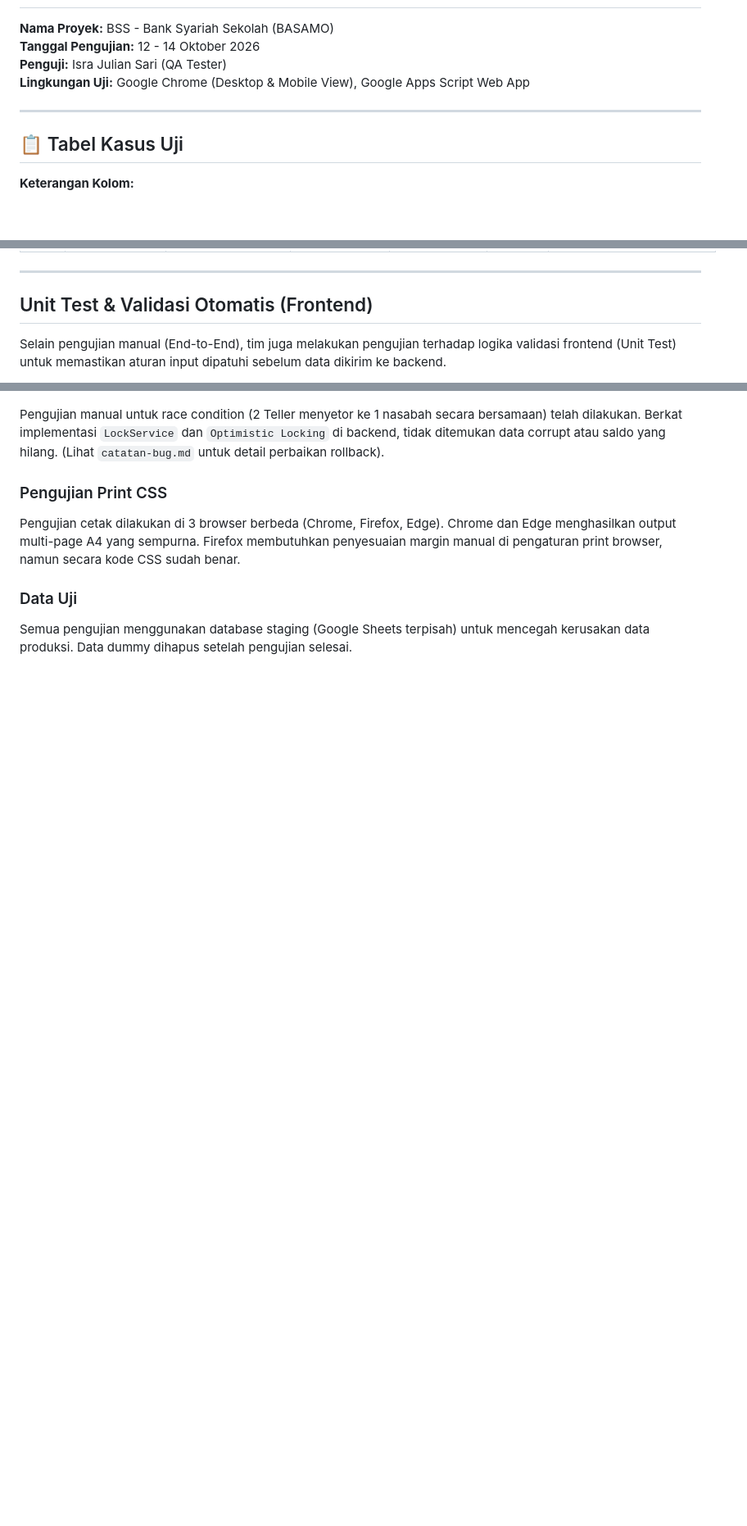
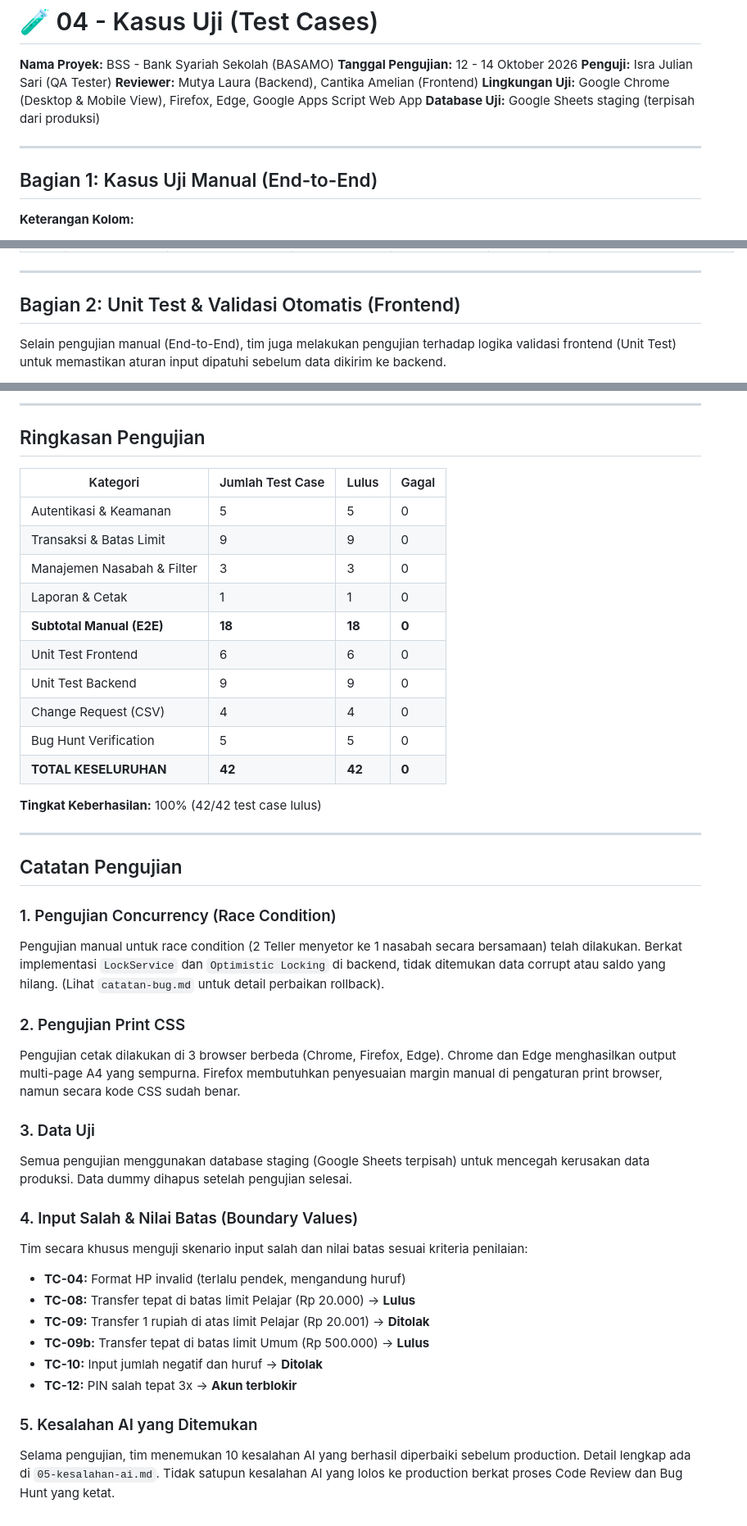
Before and after one commit to lauramutya580-dev/steampreneur-basamo, a Markdown page: docs/04-kasus-uji.md, 3 parts joined by grey strips. Shown at 82% size. Rendered like a GitHub page; blank space fills up the shorter version.

```diff
--- a/docs/04-kasus-uji.md
+++ b/docs/04-kasus-uji.md
@@ -3,11 +3,13 @@
 **Nama Proyek:** BSS - Bank Syariah Sekolah (BASAMO)
 **Tanggal Pengujian:** 12 - 14 Oktober 2026
 **Penguji:** Isra Julian Sari (QA Tester)
-**Lingkungan Uji:** Google Chrome (Desktop & Mobile View), Google Apps Script Web App
+**Reviewer:** Mutya Laura (Backend), Cantika Amelian (Frontend)
+**Lingkungan Uji:** Google Chrome (Desktop & Mobile View), Firefox, Edge, Google Apps Script Web App
+**Database Uji:** Google Sheets staging (terpisah dari produksi)
 
 ---
 
-## 📋 Tabel Kasus Uji
+## Bagian 1: Kasus Uji Manual (End-to-End)
 
 **Keterangan Kolom:**
 - **Bagian A (Hasil yang diharapkan):** Dihitung/ditentukan secara manual oleh tim berdasarkan aturan bisnis sebelum pengujian.
@@ -32,7 +35,7 @@
 
 ---
 
-##  Unit Test & Validasi Otomatis (Frontend)
+## Bagian 2: Unit Test & Validasi Otomatis (Frontend)
 
 Selain pengujian manual (End-to-End), tim juga melakukan pengujian terhadap logika validasi frontend (Unit Test) untuk memastikan aturan input dipatuhi sebelum data dikirim ke backend.
 
@@ -80,7 +105,43 @@ Tim membuat skrip *automated testing* untuk backend (Google Apps Script) guna me
+---
+
+## Ringkasan Pengujian
+
+| Kategori | Jumlah Test Case | Lulus | Gagal |
+|----------|-----------------|-------|-------|
+| Autentikasi & Keamanan | 5 | 5 | 0 |
+| Transaksi & Batas Limit | 9 | 9 | 0 |
+| Manajemen Nasabah & Filter | 3 | 3 | 0 |
+| Laporan & Cetak | 1 | 1 | 0 |
+| **Subtotal Manual (E2E)** | **18** | **18** | **0** |
+| Unit Test Frontend | 6 | 6 | 0 |
+| Unit Test Backend | 9 | 9 | 0 |
+| Change Request (CSV) | 4 | 4 | 0 |
+| Bug Hunt Verification | 5 | 5 | 0 |
+| **TOTAL KESELURUHAN** | **42** | **42** | **0** |
+
+**Tingkat Keberhasilan:** 100% (42/42 test case lulus)
+
+---
+
+## Catatan Pengujian
+
+### 1. Pengujian Concurrency (Race Condition)
 Pengujian manual untuk race condition (2 Teller menyetor ke 1 nasabah secara bersamaan) telah dilakukan. Berkat implementasi `LockService` dan `Optimistic Locking` di backend, tidak ditemukan data corrupt atau saldo yang hilang. (Lihat `catatan-bug.md` untuk detail perbaikan rollback).
 
-### Pengujian Print CSS
+### 2. Pengujian Print CSS
 Pengujian cetak dilakukan di 3 browser berbeda (Chrome, Firefox, Edge). Chrome dan Edge menghasilkan output multi-page A4 yang sempurna. Firefox membutuhkan penyesuaian margin manual di pengaturan print browser, namun secara kode CSS sudah benar.
 
-### Data Uji
+### 3. Data Uji
 Semua pengujian menggunakan database staging (Google Sheets terpisah) untuk mencegah kerusakan data produksi. Data dummy dihapus setelah pengujian selesai.
+
+### 4. Input Salah & Nilai Batas (Boundary Values)
+Tim secara khusus menguji skenario input salah dan nilai batas sesuai kriteria penilaian:
+- **TC-04:** Format HP invalid (terlalu pendek, mengandung huruf)
+- **TC-08:** Transfer tepat di batas limit Pelajar (Rp 20.000) → **Lulus**
+- **TC-09:** Transfer 1 rupiah di atas limit Pelajar (Rp 20.001) → **Ditolak**
+- **TC-09b:** Transfer tepat di batas limit Umum (Rp 500.000) → **Lulus**
+- **TC-10:** Input jumlah negatif dan huruf → **Ditolak**
+- **TC-12:** PIN salah tepat 3x → **Akun terblokir**
+
+### 5. Kesalahan AI yang Ditemukan
+Selama pengujian, tim menemukan 10 kesalahan AI yang berhasil diperbaiki sebelum production. Detail lengkap ada di `05-kesalahan-ai.md`. Tidak satupun kesalahan AI yang lolos ke production berkat proses Code Review dan Bug Hunt yang ketat.
```
Also changed, not shown: other parts of docs/04-kasus-uji.md (+31 -8 lines).
